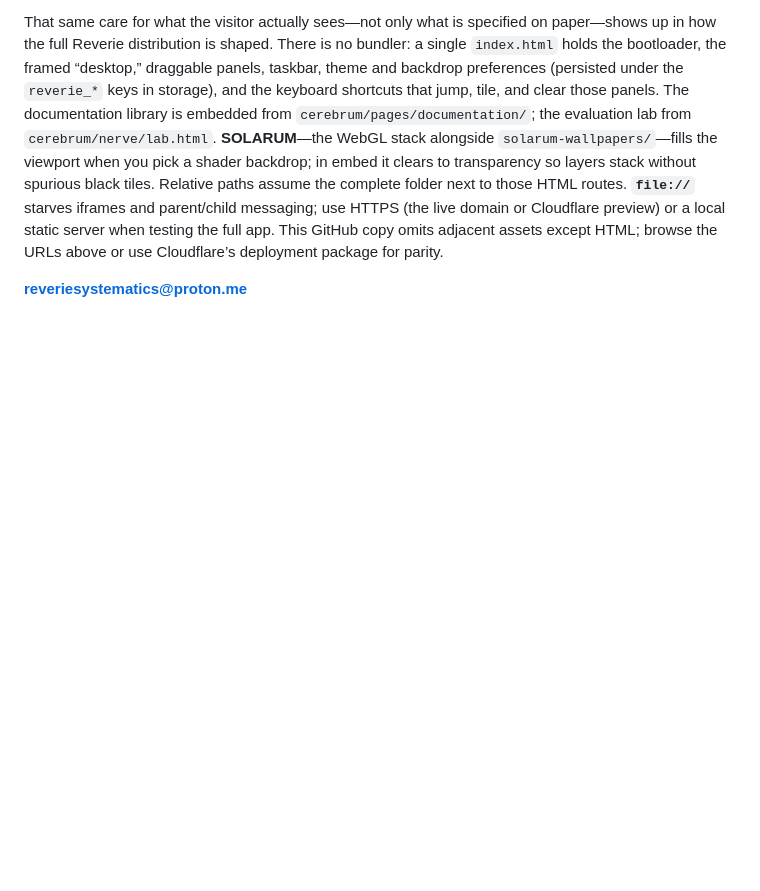
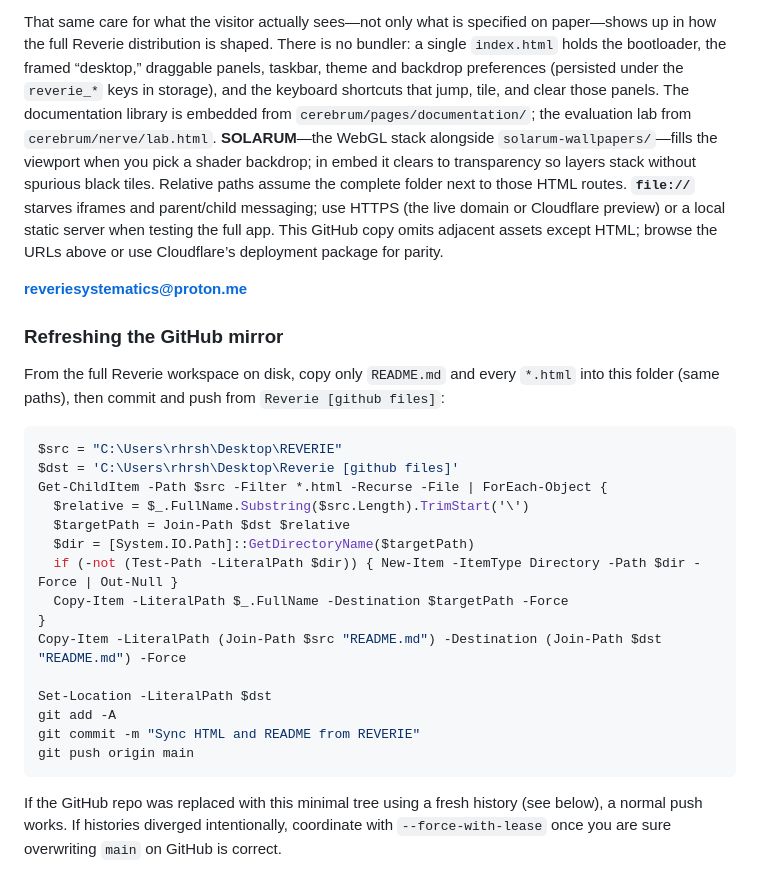
Before and after one commit to rhrshk/reveriesystematics, a Markdown page: README.md, the part around the change. Drawn GitHub-style; blank space fills up the shorter version.

Commit message:
README: sync instructions from full REVERIE folder
Made-with: Cursor:

````diff
--- a/README.md
+++ b/README.md
@@ -23,3 +23,27 @@ Reverie aims to harmonize the scattered tech landscape in order to inspire a nov
 That same care for what the visitor actually sees—not only what is specified on paper—shows up in how the full Reverie distribution is shaped. There is no bundler: a single `index.html` holds the bootloader, the framed “desktop,” draggable panels, taskbar, theme and backdrop preferences (persisted under the `reverie_*` keys in storage), and the keyboard shortcuts that jump, tile, and clear those panels. The documentation library is embedded from `cerebrum/pages/documentation/`; the evaluation lab from `cerebrum/nerve/lab.html`. **SOLARUM**—the WebGL stack alongside `solarum-wallpapers/`—fills the viewport when you pick a shader backdrop; in embed it clears to transparency so layers stack without spurious black tiles. Relative paths assume the complete folder next to those HTML routes. **`file://`** starves iframes and parent/child messaging; use HTTPS (the live domain or Cloudflare preview) or a local static server when testing the full app. This GitHub copy omits adjacent assets except HTML; browse the URLs above or use Cloudflare’s deployment package for parity.
 
 **reveriesystematics@proton.me**
+
+### Refreshing the GitHub mirror
+
+From the full Reverie workspace on disk, copy only `README.md` and every `*.html` into this folder (same paths), then commit and push from `Reverie [github files]`:
+
+```powershell
+$src = "C:\Users\rhrsh\Desktop\REVERIE"
+$dst = 'C:\Users\rhrsh\Desktop\Reverie [github files]'
+Get-ChildItem -Path $src -Filter *.html -Recurse -File | ForEach-Object {
+  $relative = $_.FullName.Substring($src.Length).TrimStart('\')
+  $targetPath = Join-Path $dst $relative
+  $dir = [System.IO.Path]::GetDirectoryName($targetPath)
+  if (-not (Test-Path -LiteralPath $dir)) { New-Item -ItemType Directory -Path $dir -Force | Out-Null }
+  Copy-Item -LiteralPath $_.FullName -Destination $targetPath -Force
+}
+Copy-Item -LiteralPath (Join-Path $src "README.md") -Destination (Join-Path $dst "README.md") -Force
+
+Set-Location -LiteralPath $dst
+git add -A
+git commit -m "Sync HTML and README from REVERIE"
+git push origin main
+```
+
+If the GitHub repo was replaced with this minimal tree using a fresh history (see below), a normal push works. If histories diverged intentionally, coordinate with `--force-with-lease` once you are sure overwriting `main` on GitHub is correct.
````
